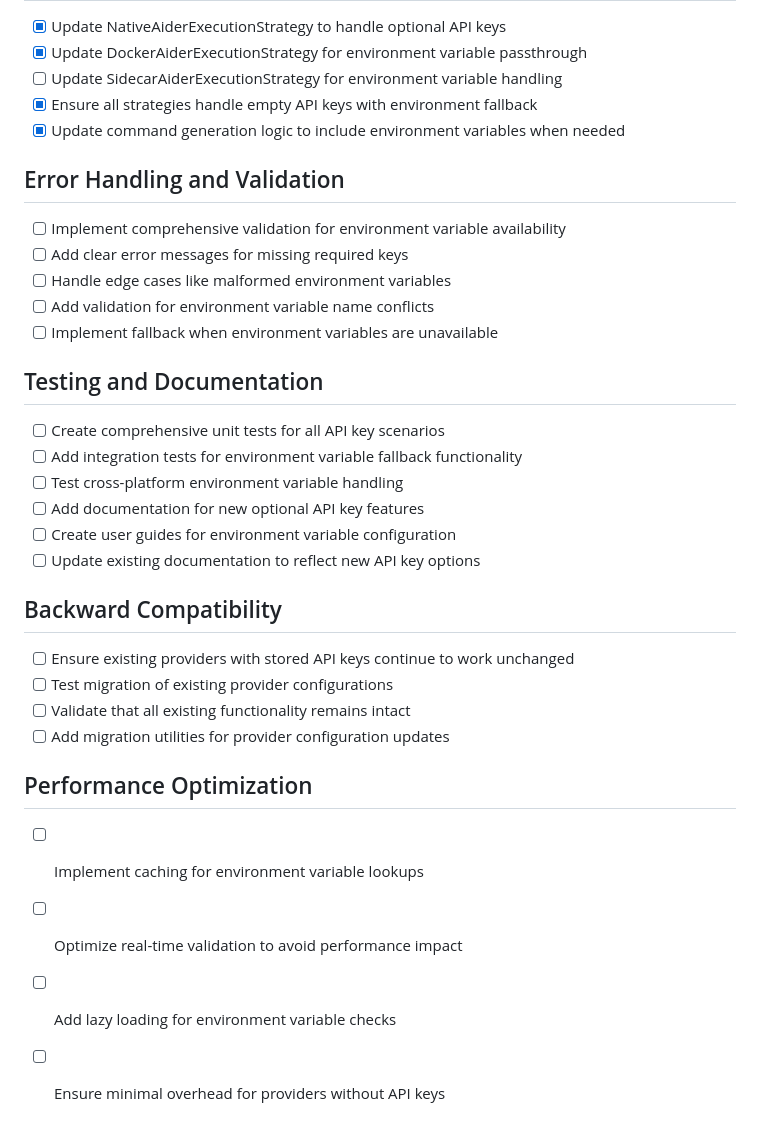
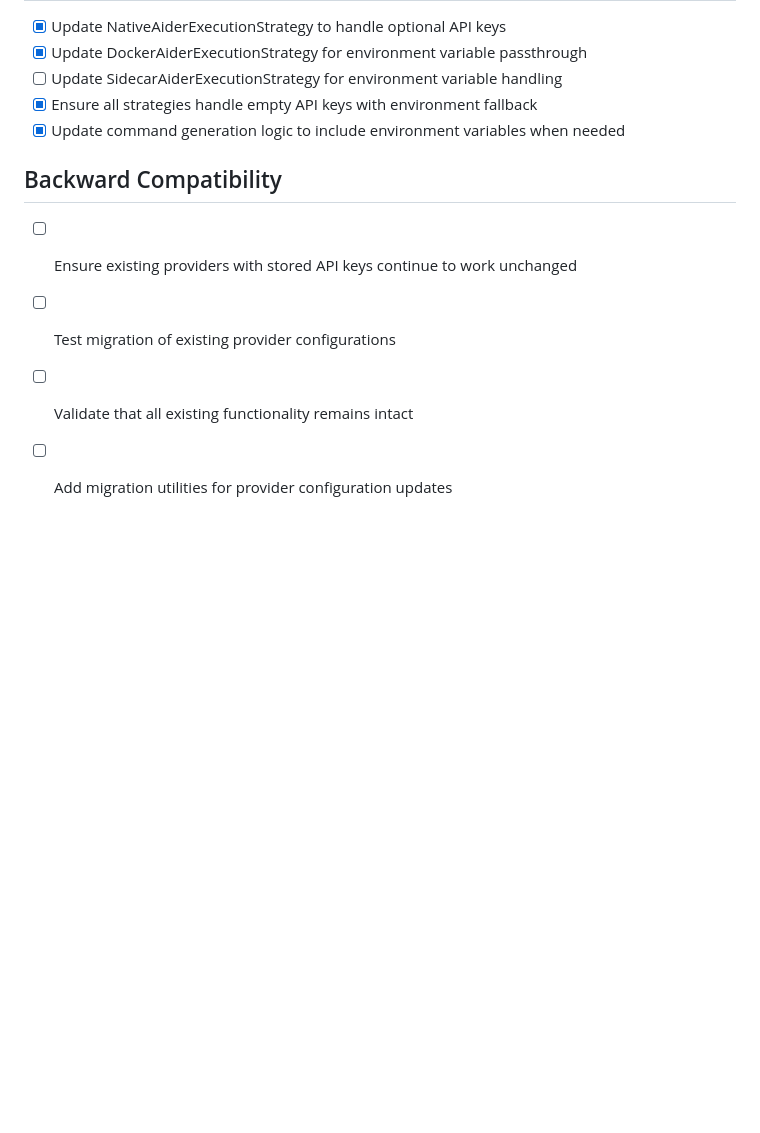
Before and after one commit to p-wegner/coding-aider, a Markdown page: .coding-aider-plans/optional_api_keys_environment_fallback_checklist.md, the part around the change. Drawn GitHub-style; blank space fills up the shorter version.

Commit message:
docs: update optional API keys environment fallback checklist

```diff
--- a/.coding-aider-plans/optional_api_keys_environment_fallback_checklist.md
+++ b/.coding-aider-plans/optional_api_keys_environment_fallback_checklist.md
@@ -53,29 +53,8 @@
 - [x] Ensure all strategies handle empty API keys with environment fallback
 - [x] Update command generation logic to include environment variables when needed
 
-## Error Handling and Validation
-- [ ] Implement comprehensive validation for environment variable availability
-- [ ] Add clear error messages for missing required keys
-- [ ] Handle edge cases like malformed environment variables
-- [ ] Add validation for environment variable name conflicts
-- [ ] Implement fallback when environment variables are unavailable
-
-## Testing and Documentation
-- [ ] Create comprehensive unit tests for all API key scenarios
-- [ ] Add integration tests for environment variable fallback functionality
-- [ ] Test cross-platform environment variable handling
-- [ ] Add documentation for new optional API key features
-- [ ] Create user guides for environment variable configuration
-- [ ] Update existing documentation to reflect new API key options
-
 ## Backward Compatibility
 - [ ] Ensure existing providers with stored API keys continue to work unchanged
 - [ ] Test migration of existing provider configurations
 - [ ] Validate that all existing functionality remains intact
 - [ ] Add migration utilities for provider configuration updates
-
-## Performance Optimization
-- [ ] Implement caching for environment variable lookups
-- [ ] Optimize real-time validation to avoid performance impact
-- [ ] Add lazy loading for environment variable checks
-- [ ] Ensure minimal overhead for providers without API keys
```
